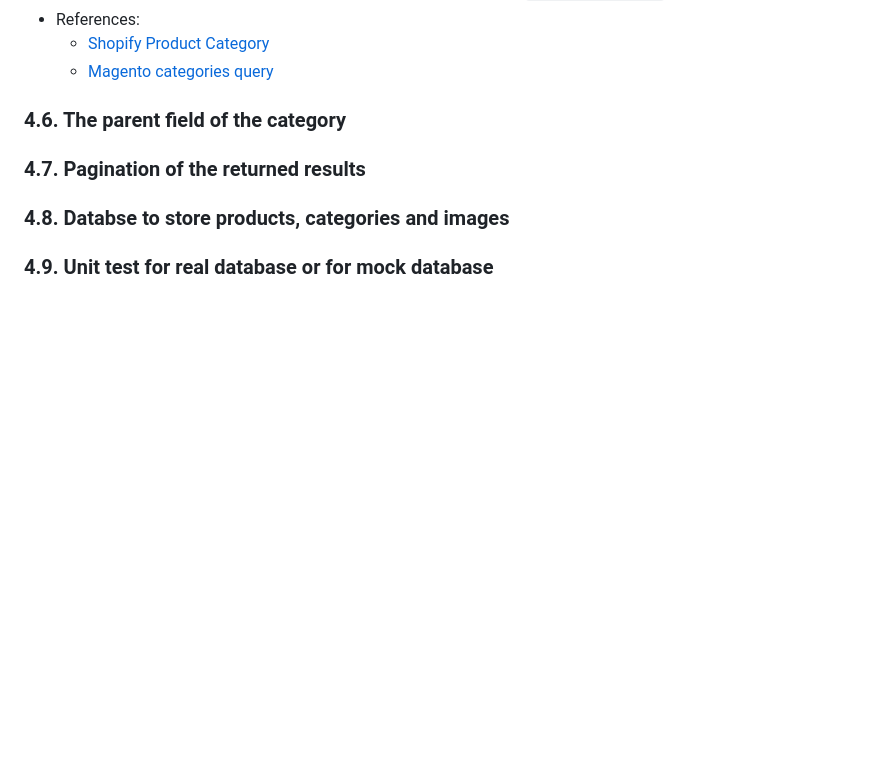
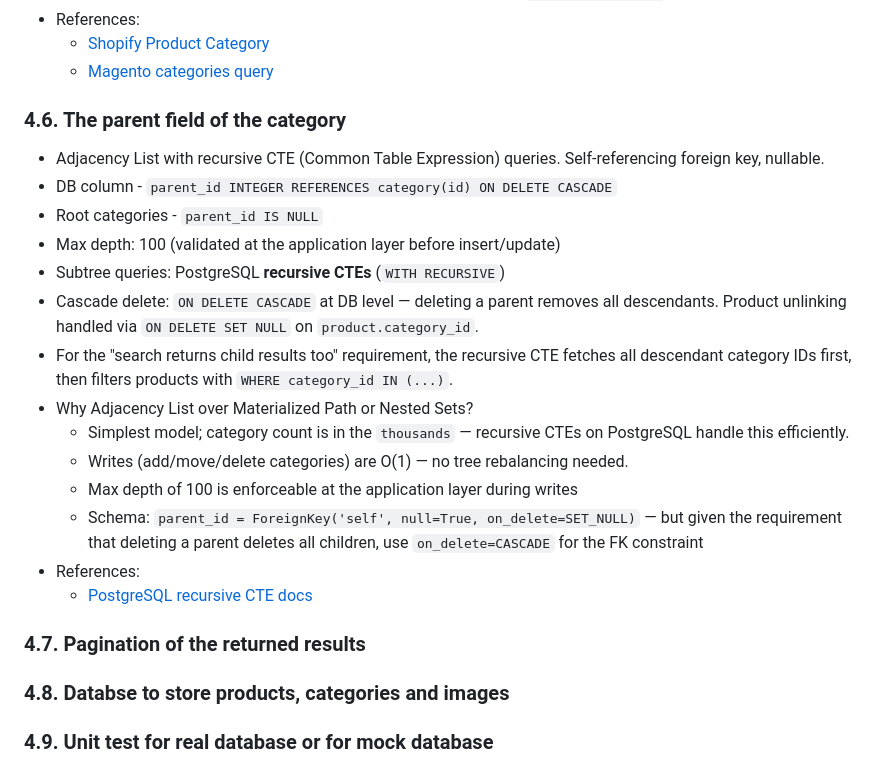
Before and after one commit to vlantonov/CommerceSystemDemo, a Markdown page: README.md, the part around the change. Rendered like a GitHub page; blank space fills up the shorter version.

Commit message:
Parent field of the category choice motivation

```diff
--- a/README.md
+++ b/README.md
@@ -98,6 +98,20 @@ The **FastAPI** was chosen:
    * [Magento categories query](https://developer.adobe.com/commerce/webapi/graphql/schema/products/queries/categories/)
 
 ### 4.6. The parent field of the category
+* Adjacency List with recursive CTE (Common Table Expression) queries. Self-referencing foreign key, nullable.
+* DB column - `parent_id INTEGER REFERENCES category(id) ON DELETE CASCADE`
+* Root categories - `parent_id IS NULL`
+* Max depth: 100 (validated at the application layer before insert/update)
+* Subtree queries: PostgreSQL **recursive CTEs** (`WITH RECURSIVE`)
+* Cascade delete: `ON DELETE CASCADE` at DB level — deleting a parent removes all descendants. Product unlinking handled via `ON DELETE SET NULL` on `product.category_id`.
+* For the "search returns child results too" requirement, the recursive CTE fetches all descendant category IDs first, then filters products with `WHERE category_id IN (...)`.
+* Why Adjacency List over Materialized Path or Nested Sets?
+   * Simplest model; category count is in the `thousands` — recursive CTEs on PostgreSQL handle this efficiently.
+   * Writes (add/move/delete categories) are O(1) — no tree rebalancing needed.
+   * Max depth of 100 is enforceable at the application layer during writes
+   * Schema: `parent_id = ForeignKey('self', null=True, on_delete=SET_NULL)` — but given the requirement that deleting a parent deletes all children, use `on_delete=CASCADE` for the FK constraint
+* References:
+   * [PostgreSQL recursive CTE docs](https://www.postgresql.org/docs/current/queries-with.html#QUERIES-WITH-RECURSIVE)
 
 ### 4.7. Pagination of the returned results
 
```
